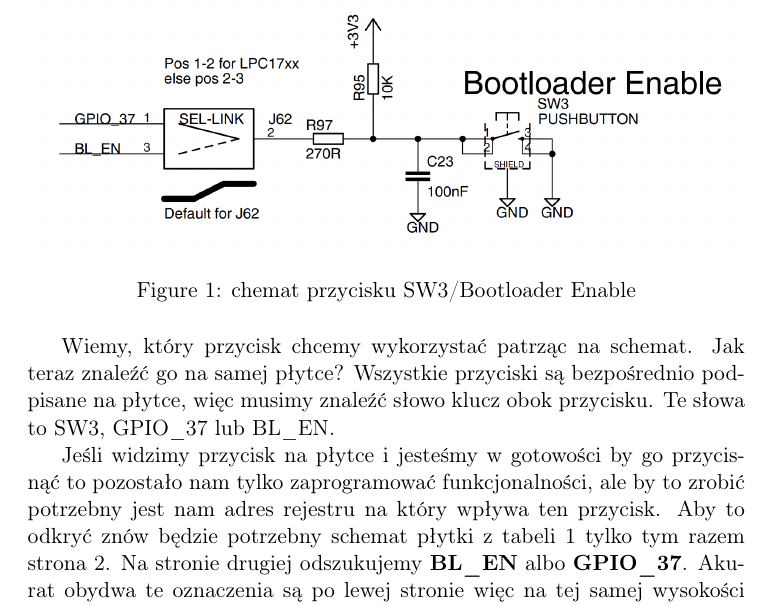
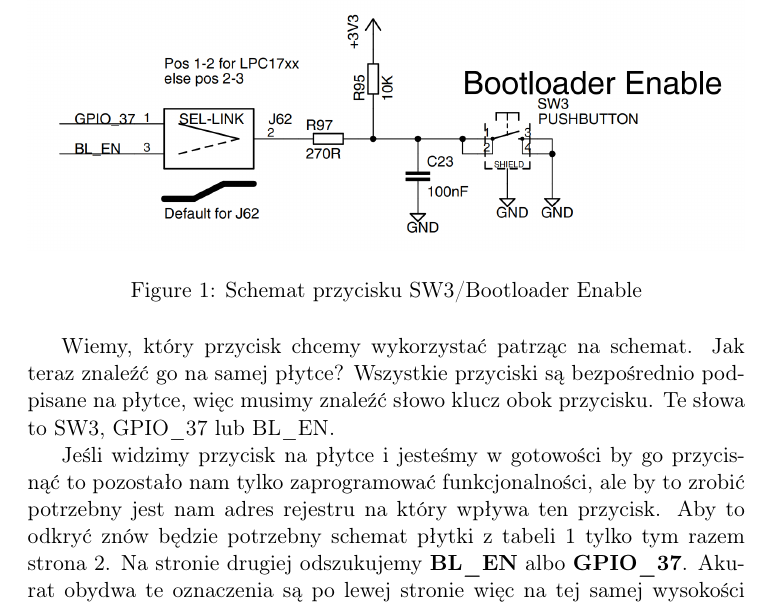
Before and after one commit to DGradowski/Notes-page, a LaTeX document (docs/sem4/wbudowane/notatka/wbudy.tex): part of page 7 of 9, cut so that both start at the same text. Compiled offline with pdfLaTeX.

Commit message:
Fix Figure 1 caption

```diff
--- a/docs/sem4/wbudowane/notatka/wbudy.tex
+++ b/docs/sem4/wbudowane/notatka/wbudy.tex
@@ -263,7 +263,7 @@ w schemacie następująco:
 
 \begin{figure}[H]
 \includegraphics[width=\textwidth]{GPIO_btn.png}
-\caption{\label Schemat przycisku SW3/Bootloader Enable}
+\caption{Schemat przycisku SW3/Bootloader Enable}
 \end{figure}
 
 Wiemy, który przycisk chcemy wykorzystać patrząc na schemat. Jak teraz znaleźć go na
```
Also changed, not shown: docs/sem4/wbudowane/notatka/wbudy.pdf.
